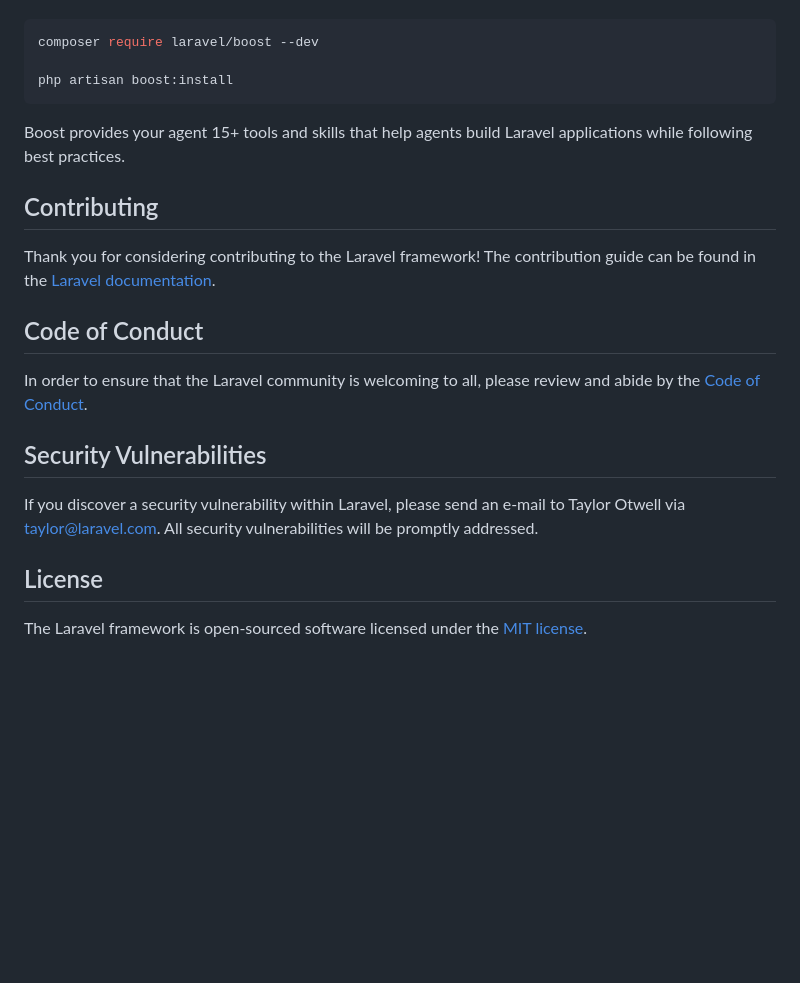
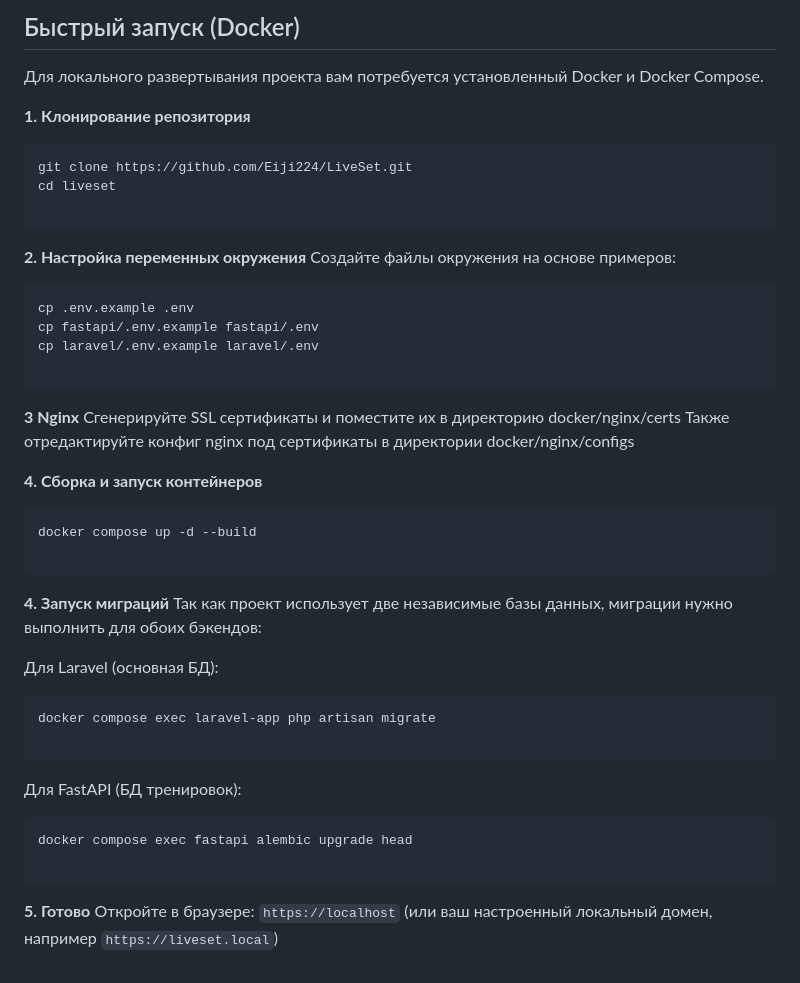
Before and after one commit to Eiji224/LiveSet, a Markdown page: README.md, the part around one of its changes. Drawn GitHub-style; blank space fills up the shorter version.

````diff
--- a/README.md
+++ b/README.md
@@ -35,24 +67,53 @@ Laravel's predictable structure and conventions make it ideal for AI coding agen
+## Быстрый запуск (Docker)
+
+Для локального развертывания проекта вам потребуется установленный Docker и Docker Compose.
+
+**1. Клонирование репозитория**
 
 ```bash
-composer require laravel/boost --dev
+git clone https://github.com/Eiji224/LiveSet.git
+cd liveset
 
-php artisan boost:install
 ```
 
-Boost provides your agent 15+ tools and skills that help agents build Laravel applications while following best practices.
+**2. Настройка переменных окружения**
+Создайте файлы окружения на основе примеров:
 
-## Contributing
+```bash
+cp .env.example .env
+cp fastapi/.env.example fastapi/.env
+cp laravel/.env.example laravel/.env
 
-Thank you for considering contributing to the Laravel framework! The contribution guide can be found in the [Laravel documentation](https://laravel.com/docs/contributions).
+```
 
-## Code of Conduct
+**3 Nginx**
+Сгенерируйте SSL сертификаты и поместите их в директорию docker/nginx/certs
+Также отредактируйте конфиг nginx под сертификаты в директории docker/nginx/configs
 
-In order to ensure that the Laravel community is welcoming to all, please review and abide by the [Code of Conduct](https://laravel.com/docs/contributions#code-of-conduct).
 
-## Security Vulnerabilities
+**4. Сборка и запуск контейнеров**
 
-If you discover a security vulnerability within Laravel, please send an e-mail to Taylor Otwell via [taylor@laravel.com](mailto:taylor@laravel.com). All security vulnerabilities will be promptly addressed.
+```bash
+docker compose up -d --build
 
-## License
+```
 
-The Laravel framework is open-sourced software licensed under the [MIT license](https://opensource.org/licenses/MIT).
+**4. Запуск миграций**
+Так как проект использует две независимые базы данных, миграции нужно выполнить для обоих бэкендов:
+
+Для Laravel (основная БД):
+
+```bash
+docker compose exec laravel-app php artisan migrate
+
+```
+
+Для FastAPI (БД тренировок):
+
+```bash
+docker compose exec fastapi alembic upgrade head
+
+```
+
+**5. Готово**
+Откройте в браузере: `https://localhost` (или ваш настроенный локальный домен, например `https://liveset.local`)
````
Also changed, not shown: other parts of README.md (+55 -23 lines).
